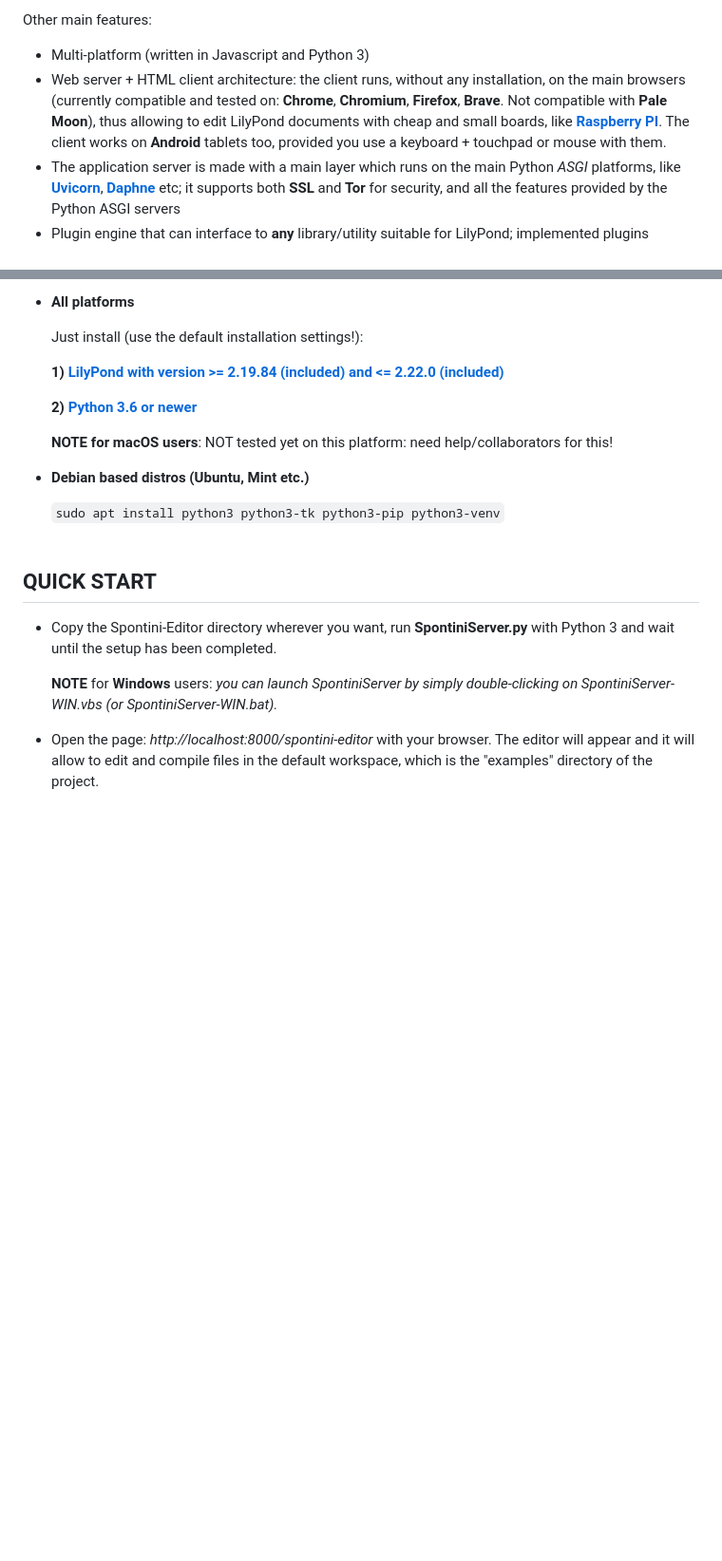
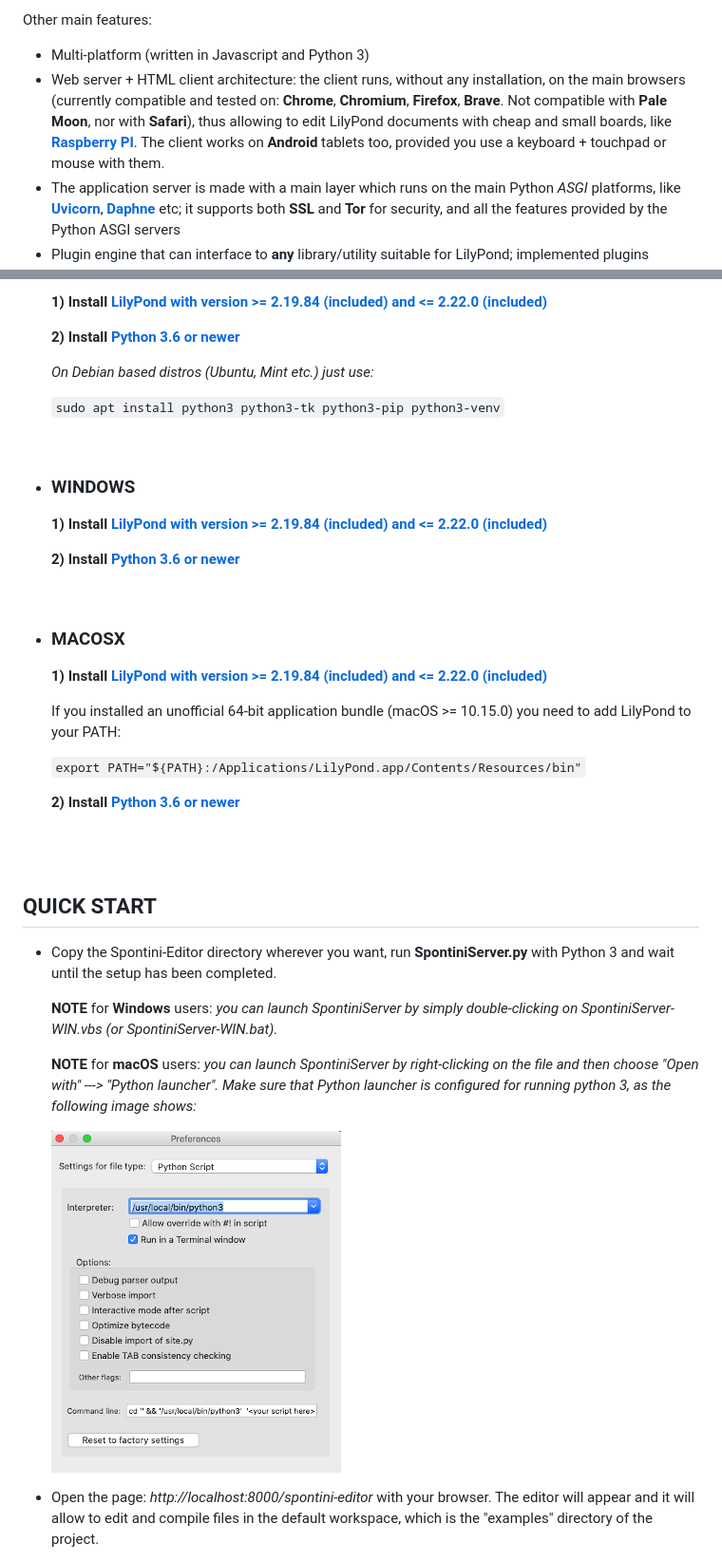
Before and after one commit to paopre/Spontini, a Markdown page: README.md, 2 parts joined by grey strips. Shown: that part at 95% size. Rendered like a GitHub page; pictures changed too: documentation/images/pylauncher.png (added); blank space fills up the shorter version.

````diff
--- a/README.md
+++ b/README.md
@@ -14,7 +14,7 @@ Spontini-Editor is a text-combined-with-graphic music editor that strongly speed
 Other main features:
 
   * Multi-platform (written in Javascript and Python 3)
-  * Web server + HTML client architecture: the client runs, without any installation, on the main browsers (currently compatible and tested on: **Chrome**, **Chromium**, **Firefox**, **Brave**. Not compatible with **Pale Moon**), thus allowing to edit LilyPond documents with cheap and small boards, like **[Raspberry PI](https://www.raspberrypi.org/)**. The client works on **Android** tablets too, provided you use a keyboard + touchpad or mouse with them.
+  * Web server + HTML client architecture: the client runs, without any installation, on the main browsers (currently compatible and tested on: **Chrome**, **Chromium**, **Firefox**, **Brave**. Not compatible with **Pale Moon**, nor with **Safari**), thus allowing to edit LilyPond documents with cheap and small boards, like **[Raspberry PI](https://www.raspberrypi.org/)**. The client works on **Android** tablets too, provided you use a keyboard + touchpad or mouse with them.
   * The application server is made with a main layer which runs on the main Python *ASGI* platforms, like **[Uvicorn](https://www.uvicorn.org/)**, **[Daphne](https://github.com/django/daphne)** etc; it supports both **SSL** and **Tor** for security, and all the features provided by the Python ASGI servers
   * Plugin engine that can interface to **any** library/utility suitable for LilyPond; implemented plugins currently support: **[Abjad](https://github.com/Abjad/abjad)**, **[python-ly](https://github.com/frescobaldi/python-ly)**, **[musicxml2ly](https://lilypond.org/doc/v2.21/Documentation/usage/invoking-musicxml2ly)** and **[VLC](https://www.videolan.org/vlc/index.html)**; plugins can be created as well by the users through a XML API (which interfaces to external scripts)
   * Python 3 scripting interface
@@ -40,24 +42,41 @@ Thanks to [Aaron Hill](https://github.com/seraku24), Thomas Morley, Martin Taren
 
-* **All platforms**
+  **1) Install [LilyPond with version >= 2.19.84 (included) and <= 2.22.0 (included)](http://lilypond.org/unix.html)**
 
-    Just install (use the default installation settings!):
+  **2) Install [Python 3.6 or newer](https://www.python.org/downloads/source)**
 
-    **1) [LilyPond with version >= 2.19.84 (included) and <= 2.22.0 (included)](http://lilypond.org/download.html)**
-
-    **2) [Python 3.6 or newer](https://www.python.org/downloads/)**
-
-
-    **NOTE for macOS users**: NOT tested yet on this platform: need help/collaborators for this!
-
-* **Debian based distros (Ubuntu, Mint etc.)**
+    *On Debian based distros (Ubuntu, Mint etc.) just use:*
 
     ``` sudo apt install python3 python3-tk python3-pip python3-venv ```
+
+<br></br>
+* ### **WINDOWS**
+
+  **1) Install [LilyPond with version >= 2.19.84 (included) and <= 2.22.0 (included)](http://lilypond.org/windows.html)**
+
+  **2) Install [Python 3.6 or newer](https://www.python.org/downloads/windows)**
+
+<br></br>
+* ### **MACOSX**
+
+  **1) Install [LilyPond with version >= 2.19.84 (included) and <= 2.22.0 (included)](http://lilypond.org/macos-x.html)**
+
+    If you installed an unofficial 64-bit application bundle (macOS >= 10.15.0) you need to add LilyPond to your PATH:
+
+    ``` export PATH="${PATH}:/Applications/LilyPond.app/Contents/Resources/bin" ```
+
+  **2) Install [Python 3.6 or newer](https://www.python.org/downloads/mac-osx)**
+
 <br></br><br></br>
 ## QUICK START
 
   * Copy the Spontini-Editor directory wherever you want, run **SpontiniServer.py** with Python 3 and wait until the setup has been completed.
 
     **NOTE** for **Windows** users: *you can launch SpontiniServer by simply double-clicking on SpontiniServer-WIN.vbs (or SpontiniServer-WIN.bat).*
+
+    **NOTE** for **macOS** users: *you can launch SpontiniServer by right-clicking on the file and then choose "Open with" ---> "Python launcher".
+    Make sure that Python launcher is configured for running python 3, as the following image shows:*
+
+    ![img](documentation/images/pylauncher.png)
 
   * Open the page: *http://localhost:8000/spontini-editor* with your browser. The editor will appear and it will allow to edit and compile files in the default workspace, which is the "examples" directory of the project.
 
````
Also changed, not shown: other parts of README.md (+2 -0 lines), 1 other file.
